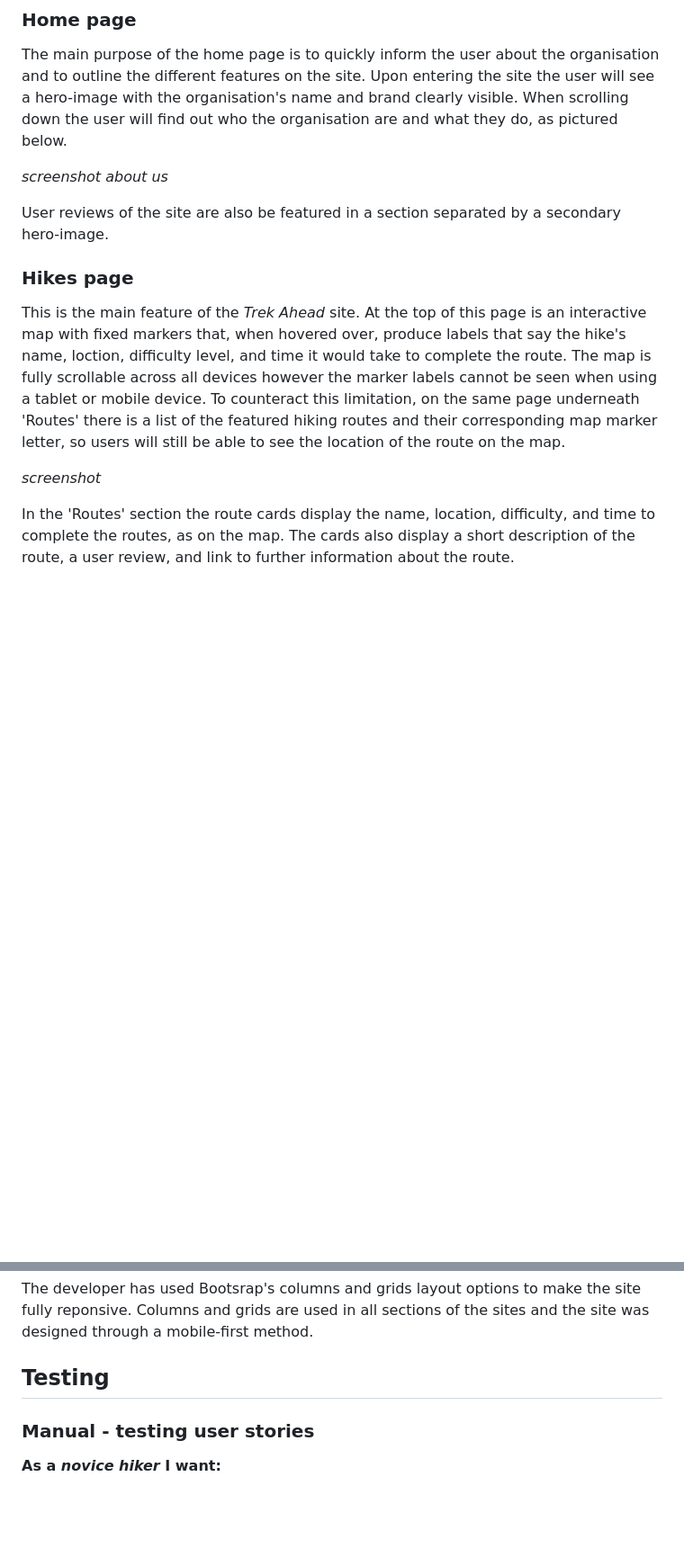
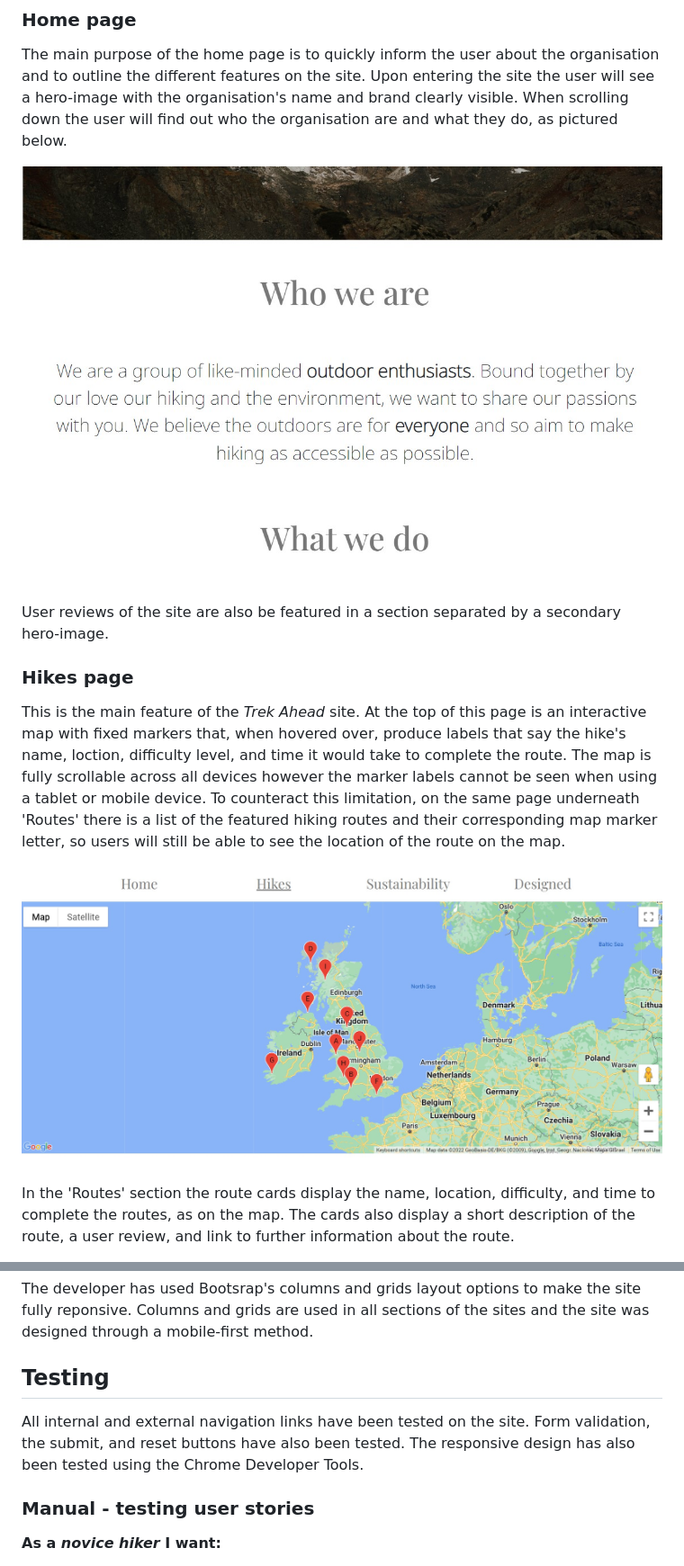
Before and after one commit to Code-Institute-Submissions/anniefenton-milestone-project-2_SepResub, a Markdown page: README.md, 2 parts joined by grey strips. Shown: that part at 90% size. GitHub-like rendering; pictures changed too: assets/images/about-us.jpg (added), assets/images/map-marker.jpg (added); blank space fills up the shorter version.

Commit message:
upload screenshots of site onto README.md file

```diff
--- a/README.md
+++ b/README.md
@@ -48,7 +48,7 @@ As a _traveller_ I want:
 
 The main purpose of the home page is to quickly inform the user about the organisation and to outline the different features on the site. Upon entering the site the user will see a hero-image with the organisation's name and brand clearly visible. When scrolling down the user will find out who the organisation are and what they do, as pictured below.
 
-_screenshot about us_
+![Screenshot of 'About Us' section on the Home page](assets/images/about-us.jpg)
 
 User reviews of the site are also be featured in a section separated by a secondary hero-image.
 
@@ -56,7 +56,7 @@ User reviews of the site are also be featured in a section separated by a second
 
 This is the main feature of the _Trek Ahead_ site. At the top of this page is an interactive map with fixed markers that, when hovered over, produce labels that say the hike's name, loction, difficulty level, and time it would take to complete the route. The map is fully scrollable across all devices however the marker labels cannot be seen when using a tablet or mobile device. To counteract this limitation, on the same page underneath 'Routes' there is a list of the featured hiking routes and their corresponding map marker letter, so users will still be able to see the location of the route on the map.
 
-_screenshot_
+![Screenshot of map and markers on the 'Hikes' page](assets/images/map-marker.jpg)
 
 In the 'Routes' section the route cards display the name, location, difficulty, and time to complete the routes, as on the map. The cards also display a short description of the route, a user review, and  link to further information about the route.
 
@@ -130,6 +130,9 @@ The light blue used in the was taken from one of the images using a colour picke
 The developer has used Bootsrap's columns and grids layout options to make the site fully reponsive. Columns and grids are used in all sections of the sites and the site was designed through a mobile-first method.
 
 ## Testing
+
+All internal and external navigation links have been tested on the site. Form validation, the submit, and reset buttons have also been tested. The responsive design has also been tested using the Chrome Developer Tools.
+
 ### **Manual - testing user stories**
 **As a _novice hiker_ I want:**
 
```
Also changed, not shown: other parts of README.md (+2 -2 lines), assets/images/alert-box.jpg (added), assets/images/navigation-bar-highlight.jpg (added).
